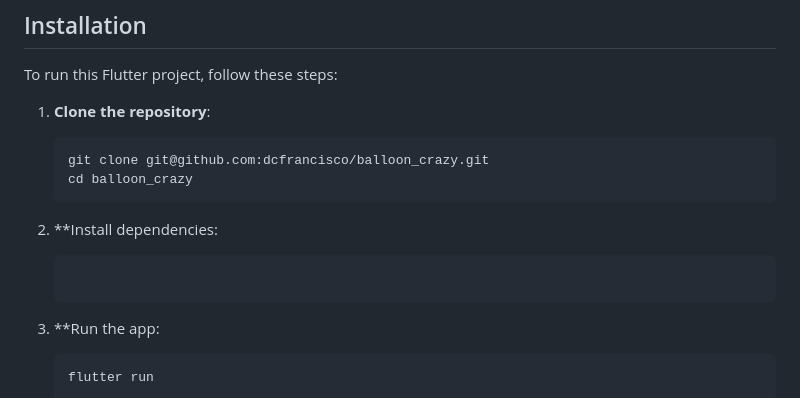
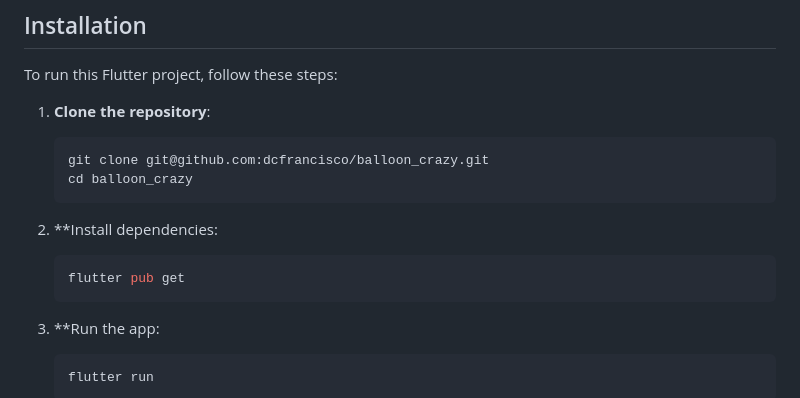
Before and after one commit to dcfrancisco/balloon_crazy, a Markdown page: README.md, the part around the change. Rendered like a GitHub page.

Commit message:
Refactor README.md and update game description

````diff
--- a/README.md
+++ b/README.md
@@ -54,9 +54,12 @@ To run this Flutter project, follow these steps:
    cd balloon_crazy
    ```
 
+
 2. **Install dependencies:
 
    ```sh
+   flutter pub get
+   ```
 
 3. **Run the app:
 
````
